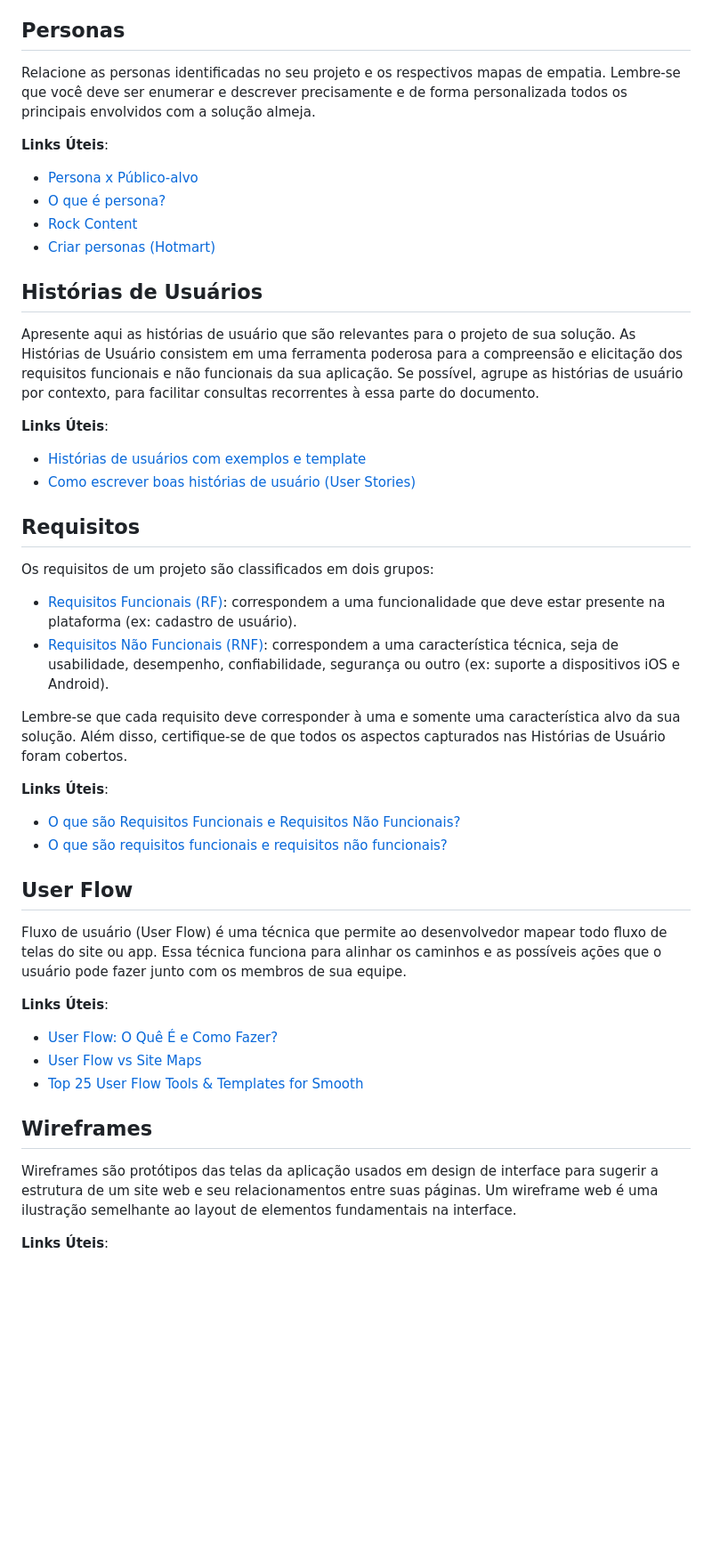
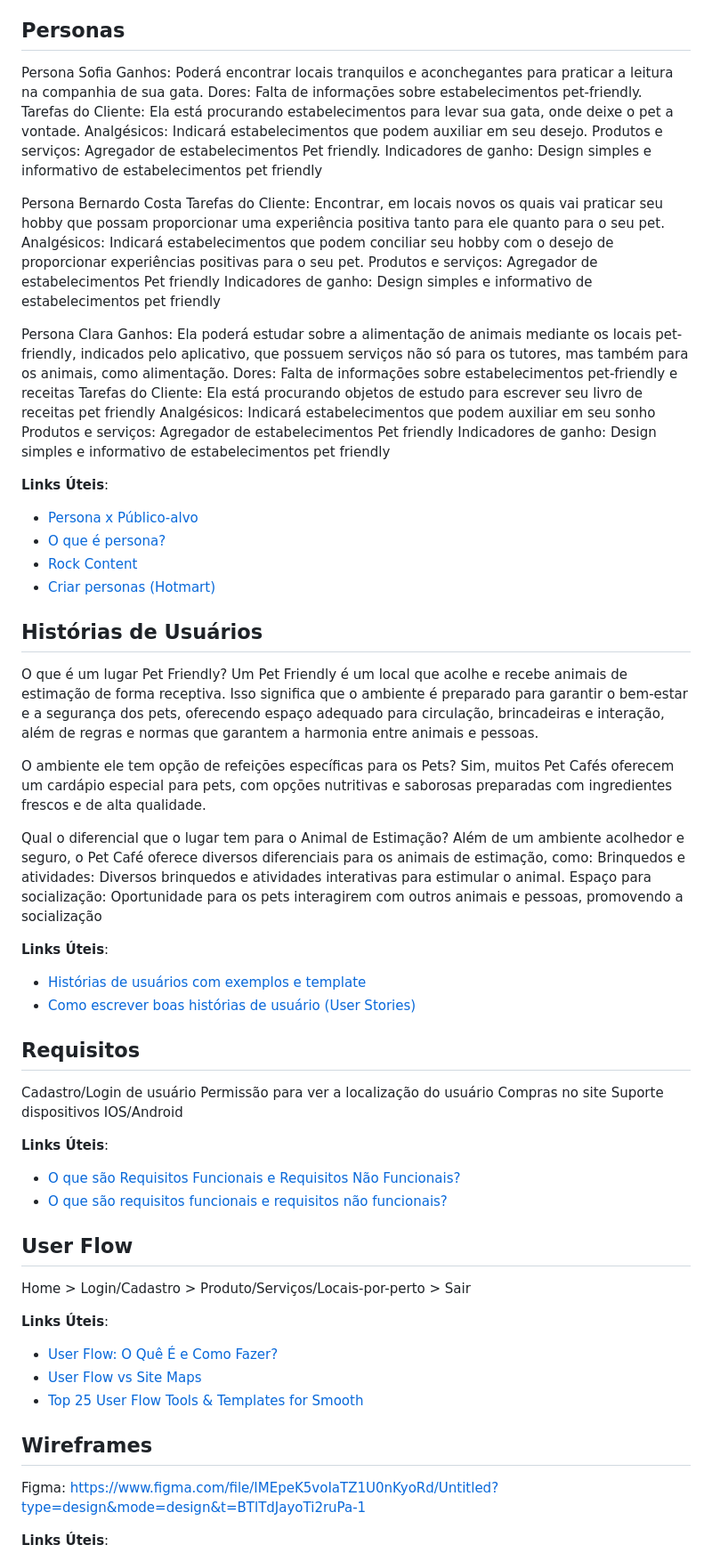
Before and after one commit to ICEI-PUC-Minas-PPLCC-TI/ppl-cc-ti1-2024-1-g-pet-friendly-1, a Markdown page: docs/README.md, the part around one of its changes. Shown at 89% size. GitHub-like rendering; blank space fills up the shorter version.

```diff
--- a/docs/README.md
+++ b/docs/README.md
@@ -61,7 +56,30 @@ Adicione informações sobre o público-alvo por meio de uma descrição textual
 
 ## Personas
 
-Relacione as personas identificadas no seu projeto e os respectivos mapas de empatia. Lembre-se que você deve ser enumerar e descrever precisamente e de forma personalizada todos os principais envolvidos com a solução almeja.
+Persona Sofia
+Ganhos: Poderá encontrar locais tranquilos e aconchegantes para praticar a leitura na companhia de sua gata.
+Dores: Falta de informações sobre estabelecimentos pet-friendly.
+Tarefas do Cliente: Ela está procurando estabelecimentos para levar sua gata, onde deixe o pet a vontade.
+Analgésicos: Indicará estabelecimentos que podem auxiliar em seu desejo.
+Produtos e serviços:
+Agregador de estabelecimentos Pet friendly.
+Indicadores de ganho: Design simples e informativo de estabelecimentos pet friendly
+
+Persona Bernardo Costa
+Tarefas do Cliente: Encontrar, em locais novos os quais vai praticar seu hobby que possam proporcionar uma experiência positiva  tanto para ele quanto para o seu pet.
+Analgésicos: Indicará estabelecimentos que podem conciliar seu hobby com o desejo de proporcionar experiências positivas para o seu pet.
+Produtos e serviços:
+Agregador de estabelecimentos Pet friendly
+Indicadores de ganho: Design simples e informativo de estabelecimentos pet friendly
+
+Persona Clara
+Ganhos: Ela poderá estudar sobre a alimentação de animais mediante os locais pet-friendly, indicados pelo aplicativo, que possuem serviços não só para os tutores, mas também para os animais, como alimentação.
+Dores: Falta de informações sobre estabelecimentos pet-friendly e receitas
+Tarefas do Cliente: Ela está procurando objetos de estudo para escrever seu livro de receitas pet friendly
+Analgésicos: Indicará estabelecimentos que podem auxiliar em seu sonho
+Produtos e serviços:
+Agregador de estabelecimentos Pet friendly
+Indicadores de ganho: Design simples e informativo de estabelecimentos pet friendly
 
 **Links Úteis**:
 
@@ -72,7 +90,16 @@ Relacione as personas identificadas no seu projeto e os respectivos mapas de emp
 
 ## Histórias de Usuários
 
-Apresente aqui as histórias de usuário que são relevantes para o projeto de sua solução. As Histórias de Usuário consistem em uma ferramenta poderosa para a compreensão e elicitação dos requisitos funcionais e não funcionais da sua aplicação. Se possível, agrupe as histórias de usuário por contexto, para facilitar consultas recorrentes à essa parte do documento.
+O que é um lugar Pet Friendly?
+Um Pet Friendly é um local que acolhe e recebe animais de estimação de forma receptiva. Isso significa que o ambiente é preparado para garantir o bem-estar e a segurança dos pets, oferecendo espaço adequado para circulação, brincadeiras e interação, além de regras e normas que garantem a harmonia entre animais e pessoas.
+
+O ambiente ele tem opção de refeições específicas para os Pets?
+Sim, muitos Pet Cafés oferecem um cardápio especial para pets, com opções nutritivas e saborosas preparadas com ingredientes frescos e de alta qualidade.
+
+Qual o diferencial que o lugar tem para o Animal de Estimação?
+Além de um ambiente acolhedor e seguro, o Pet Café oferece diversos diferenciais para os animais de estimação, como:
+Brinquedos e atividades: Diversos brinquedos e atividades interativas para estimular o animal.
+Espaço para socialização: Oportunidade para os pets interagirem com outros animais e pessoas, promovendo a socialização
 
 **Links Úteis**:
 
@@ -81,14 +108,10 @@ Apresente aqui as histórias de usuário que são relevantes para o projeto de s
 
 ## Requisitos
 
-Os requisitos de um projeto são classificados em dois grupos:
-
-- [Requisitos Funcionais (RF)](https://pt.wikipedia.org/wiki/Requisito_funcional):
-  correspondem a uma funcionalidade que deve estar presente na plataforma (ex: cadastro de usuário).
-- [Requisitos Não Funcionais (RNF)](https://pt.wikipedia.org/wiki/Requisito_n%C3%A3o_funcional):
-  correspondem a uma característica técnica, seja de usabilidade, desempenho, confiabilidade, segurança ou outro (ex: suporte a dispositivos iOS e Android).
-
-Lembre-se que cada requisito deve corresponder à uma e somente uma característica alvo da sua solução. Além disso, certifique-se de que todos os aspectos capturados nas Histórias de Usuário foram cobertos.
+Cadastro/Login de usuário
+Permissão para ver a localização do usuário
+Compras no site
+Suporte dispositivos IOS/Android
 
 **Links Úteis**:
 
@@ -97,7 +120,7 @@ Lembre-se que cada requisito deve corresponder à uma e somente uma característ
 
 ## User Flow
 
-Fluxo de usuário (User Flow) é uma técnica que permite ao desenvolvedor mapear todo fluxo de telas do site ou app. Essa técnica funciona para alinhar os caminhos e as possíveis ações que o usuário pode fazer junto com os membros de sua equipe.
+Home > Login/Cadastro > Produto/Serviços/Locais-por-perto > Sair
 
 **Links Úteis**:
 
@@ -107,7 +130,8 @@ Fluxo de usuário (User Flow) é uma técnica que permite ao desenvolvedor mapea
 
 ## Wireframes
 
-Wireframes são protótipos das telas da aplicação usados em design de interface para sugerir a estrutura de um site web e seu relacionamentos entre suas páginas. Um wireframe web é uma ilustração semelhante ao layout de elementos fundamentais na interface.
+Figma:
+https://www.figma.com/file/IMEpeK5voIaTZ1U0nKyoRd/Untitled?type=design&mode=design&t=BTlTdJayoTi2ruPa-1
 
 **Links Úteis**:
 
```
Also changed, not shown: other parts of docs/README.md (+6 -11 lines).
